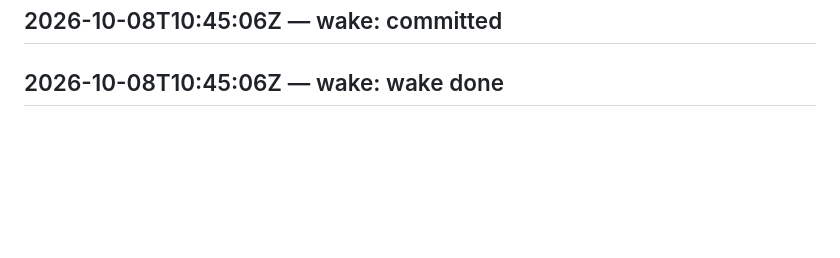
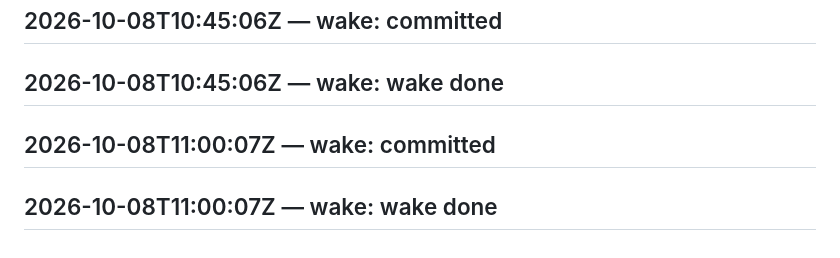
Before and after one commit to SuperInstance/self-assembly, a Markdown page: LEDGER.md, the part around the change. GitHub-like rendering; blank space fills up the shorter version.

Commit message:
wake 2026-10-08T11:15:06Z

```diff
--- a/LEDGER.md
+++ b/LEDGER.md
@@ -534,3 +534,5 @@ judge transport failed
 ## 2026-10-08T10:30:06Z — wake: wake done
 ## 2026-10-08T10:45:06Z — wake: committed
 ## 2026-10-08T10:45:06Z — wake: wake done
+## 2026-10-08T11:00:07Z — wake: committed
+## 2026-10-08T11:00:07Z — wake: wake done
```
